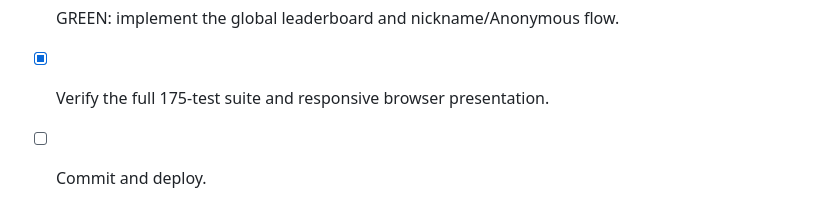
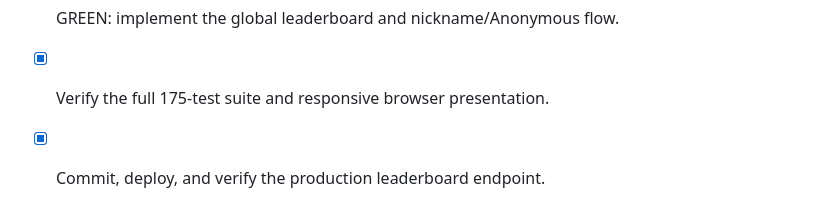
Before and after one commit to AW-Best/basketball-empire, a Markdown page: SPRINT-STATUS.md, the part around the change. GitHub-like rendering.

Commit message:
docs: record leaderboard deployment

```diff
--- a/SPRINT-STATUS.md
+++ b/SPRINT-STATUS.md
@@ -341,4 +341,4 @@
 - [x] RED: specify Top 5 persistence, validation, deployment binding, local API, and score dialog.
 - [x] GREEN: implement the global leaderboard and nickname/Anonymous flow.
 - [x] Verify the full 175-test suite and responsive browser presentation.
-- [ ] Commit and deploy.
+- [x] Commit, deploy, and verify the production leaderboard endpoint.
```
